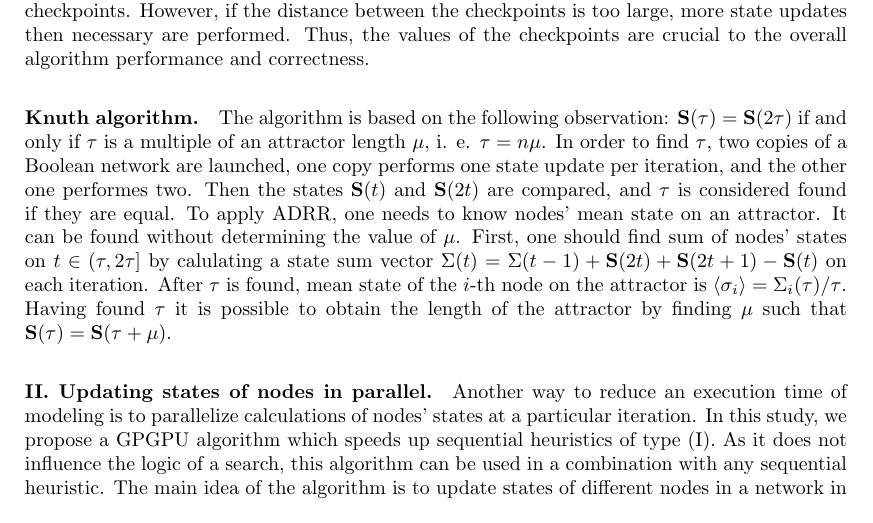
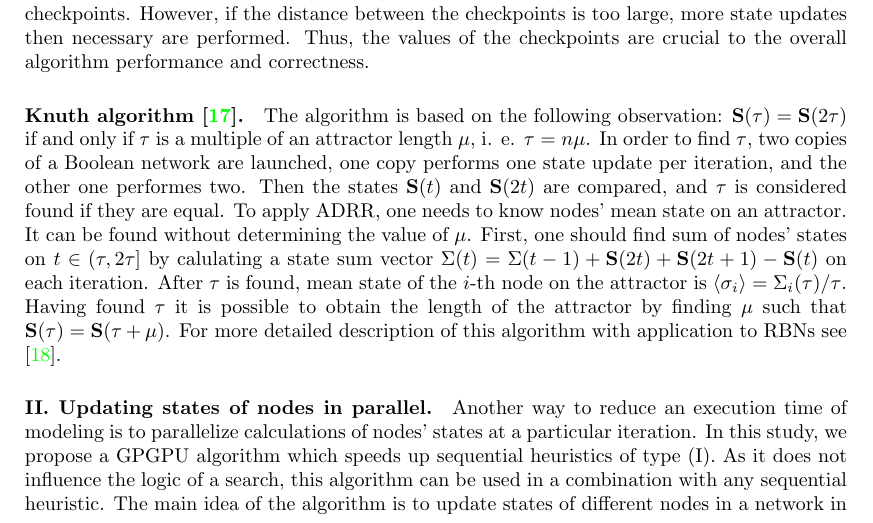
Before and after one commit to kkirka/ycs-2016-paper, a LaTeX paper (Paper/paper.tex): part of page 4 of 10, cut so that both start at the same text. Compiled offline with pdfLaTeX.

Commit message:
Knuth algo: references

```diff
--- a/Paper/paper.tex
+++ b/Paper/paper.tex
@@ -129,7 +129,7 @@
 
 	\paragraph{Liu-Bassler algorithm.} This is the algorithm that was used in the original paper introducing Adaptive RBNs \cite{mlb}.  It is based on a set of checkpoints $\mathbf{T} = \{T_0, T_1, T_2, ... T_n\}$. If at some time point $t$ current state $\mathbf{S}(t)$ equals to the state at the checkpoint $\mathbf{S}(T_i)$, an attractor is considered to be found, and some nodes get rewired according to the ADRR presented above. If the program reaches the next checkpoint (except the last one), and $\mathbf{S}(t) \neq \mathbf{S}(T_i)$ $ \forall t \in [T_i, T_{i+1})$, all the information gathered between the checkpoints is discarded as it most probably corresponds to a transient period rather than the attractor, and $T_{i+1}$ becomes the new checkpoint. The longest attractor that can be found using this algorithm equals to the maximum distance between the checkpoints. However, if the distance between the checkpoints is too large, more state updates then necessary are performed. Thus, the values of the checkpoints are crucial to the overall algorithm performance and correctness.
 
-	\paragraph{Knuth algorithm.} The algorithm is based on the following observation: $\mathbf{S}(\tau) = \mathbf{S}(2\tau)$ if and only if $\tau$ is a multiple of an attractor length $\mu$, i. e. $\tau = n\mu$. In order to find $\tau$, two copies of a Boolean network are launched, one copy performs one state update per iteration, and the other one performes two. Then the states $\mathbf{S}(t)$ and $\mathbf{S}(2t)$ are compared, and $\tau$ is considered found if they are equal. To apply ADRR, one needs to know nodes' mean state on an attractor. It can be found without determining the value of $\mu$. First, one should find sum of nodes' states on $t \in (\tau, 2\tau]$ by calulating a state sum vector $\Sigma(t) = \Sigma(t - 1) + \mathbf{S}(2t) + \mathbf{S}(2t + 1) - \mathbf{S}(t)$ on each iteration. After $\tau$ is found, mean state of the $i$-th node on the attractor is $\langle\sigma_i\rangle = \Sigma_i(\tau) / \tau$. Having found $\tau$ it is possible to obtain the length of the attractor by finding $\mu$ such that $\mathbf{S}(\tau) = \mathbf{S}(\tau + \mu)$.
+	\paragraph{Knuth algorithm \cite{knuth1981art}.} The algorithm is based on the following observation: $\mathbf{S}(\tau) = \mathbf{S}(2\tau)$ if and only if $\tau$ is a multiple of an attractor length $\mu$, i. e. $\tau = n\mu$. In order to find $\tau$, two copies of a Boolean network are launched, one copy performs one state update per iteration, and the other one performes two. Then the states $\mathbf{S}(t)$ and $\mathbf{S}(2t)$ are compared, and $\tau$ is considered found if they are equal. To apply ADRR, one needs to know nodes' mean state on an attractor. It can be found without determining the value of $\mu$. First, one should find sum of nodes' states on $t \in (\tau, 2\tau]$ by calulating a state sum vector $\Sigma(t) = \Sigma(t - 1) + \mathbf{S}(2t) + \mathbf{S}(2t + 1) - \mathbf{S}(t)$ on each iteration. After $\tau$ is found, mean state of the $i$-th node on the attractor is $\langle\sigma_i\rangle = \Sigma_i(\tau) / \tau$. Having found $\tau$ it is possible to obtain the length of the attractor by finding $\mu$ such that $\mathbf{S}(\tau) = \mathbf{S}(\tau + \mu)$. For more detailed description of this algorithm with application to RBNs see \cite{bhattacharjya1996median}.
 
 \paragraph{II. Updating states of nodes in parallel.} Another way to reduce an execution time of modeling is to parallelize calculations of nodes' states at a particular iteration. In this study, we propose a GPGPU algorithm which speeds up sequential heuristics of type (I). As it does not influence the logic of a search, this algorithm can be used in a combination with any sequential heuristic. The main idea of the algorithm is to update states of different nodes in a network in parallel on distinct Graphic Processor Units (GPUs). More formal description is presented in Algorithm \ref{algo:gpu}.
 
```
Also changed, not shown: Paper/paper.pdf.
